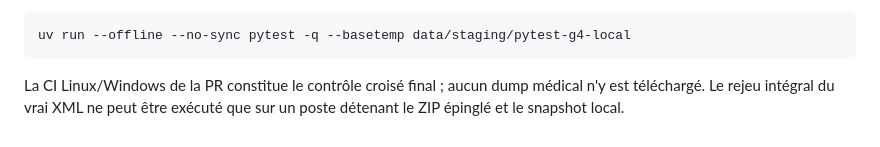
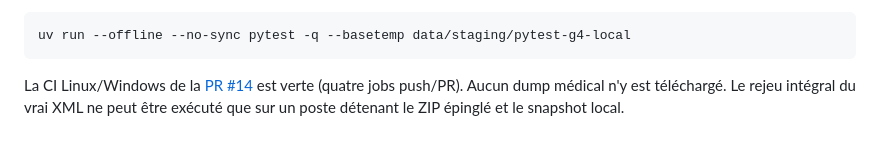
Before and after one commit to GaetanAff/Latros, a Markdown page: docs/reports/v0.7-g4-medlineplus-extraction-quality.md, the part around the change. Rendered like a GitHub page.

````diff
--- a/docs/reports/v0.7-g4-medlineplus-extraction-quality.md
+++ b/docs/reports/v0.7-g4-medlineplus-extraction-quality.md
@@ -137,6 +137,6 @@ temporaire système est interdit par le bac à sable. Exemple :
 uv run --offline --no-sync pytest -q --basetemp data/staging/pytest-g4-local
 ```
 
-La CI Linux/Windows de la PR constitue le contrôle croisé final ; aucun dump médical n'y est
-téléchargé. Le rejeu intégral du vrai XML ne peut être exécuté que sur un poste détenant le ZIP
-épinglé et le snapshot local.
+La CI Linux/Windows de la [PR #14](https://github.com/GaetanAff/Latros/pull/14) est verte
+(quatre jobs push/PR). Aucun dump médical n'y est téléchargé. Le rejeu intégral du vrai XML
+ne peut être exécuté que sur un poste détenant le ZIP épinglé et le snapshot local.
````
Also changed, not shown: docs/history.md (+2 -1 lines).
